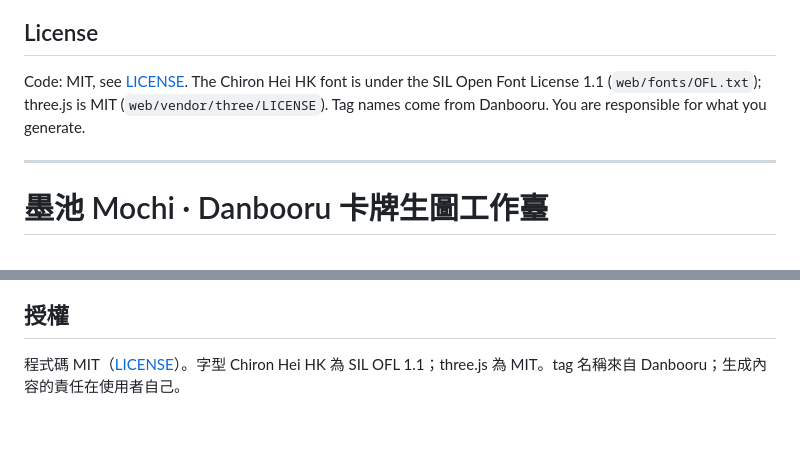
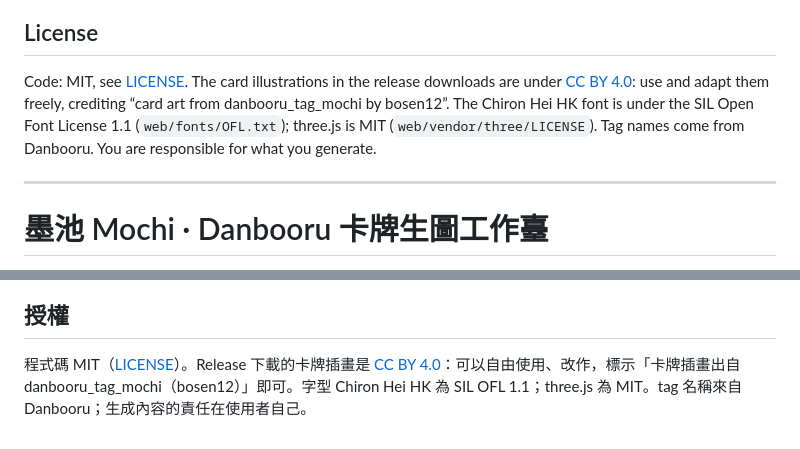
Before and after one commit to bosen12/danbooru_tag_mochi, a Markdown page: README.md, 2 parts joined by grey strips. Drawn GitHub-style.

Commit message:
README：卡牌插畫授權 CC BY 4.0
Co-Authored-By: Claude Opus 5.5 <noreply@anthropic.com>

```diff
--- a/README.md
+++ b/README.md
@@ -139,7 +139,7 @@ Issues and pull requests are welcome. Run `node tests/test_i18n.mjs` and keep th
 
 ## License
 
-Code: MIT, see [LICENSE](LICENSE). The Chiron Hei HK font is under the SIL Open Font License 1.1 (`web/fonts/OFL.txt`); three.js is MIT (`web/vendor/three/LICENSE`). Tag names come from Danbooru. You are responsible for what you generate.
+Code: MIT, see [LICENSE](LICENSE). The card illustrations in the release downloads are under [CC BY 4.0](https://creativecommons.org/licenses/by/4.0/): use and adapt them freely, crediting “card art from danbooru_tag_mochi by bosen12”. The Chiron Hei HK font is under the SIL Open Font License 1.1 (`web/fonts/OFL.txt`); three.js is MIT (`web/vendor/three/LICENSE`). Tag names come from Danbooru. You are responsible for what you generate.
 
 ---
 
@@ -220,4 +220,4 @@ LoRA 面板的「詳情」在 ComfyUI 的 LoRA Manager 直接打開那一個 LoR
 
 ## 授權
 
-程式碼 MIT（[LICENSE](LICENSE)）。字型 Chiron Hei HK 為 SIL OFL 1.1；three.js 為 MIT。tag 名稱來自 Danbooru；生成內容的責任在使用者自己。
+程式碼 MIT（[LICENSE](LICENSE)）。Release 下載的卡牌插畫是 [CC BY 4.0](https://creativecommons.org/licenses/by/4.0/deed.zh-hant)：可以自由使用、改作，標示「卡牌插畫出自 danbooru_tag_mochi（bosen12）」即可。字型 Chiron Hei HK 為 SIL OFL 1.1；three.js 為 MIT。tag 名稱來自 Danbooru；生成內容的責任在使用者自己。
```
